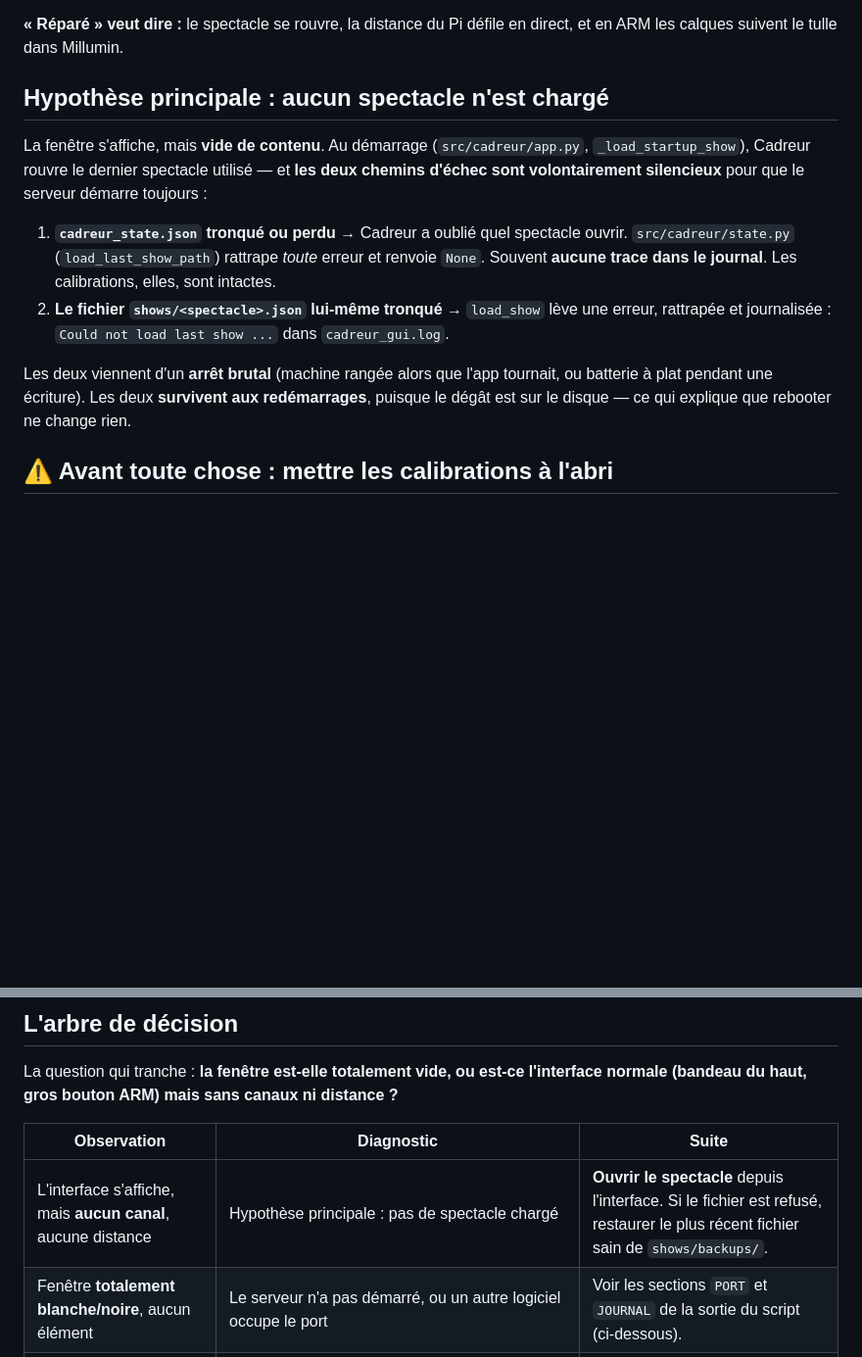
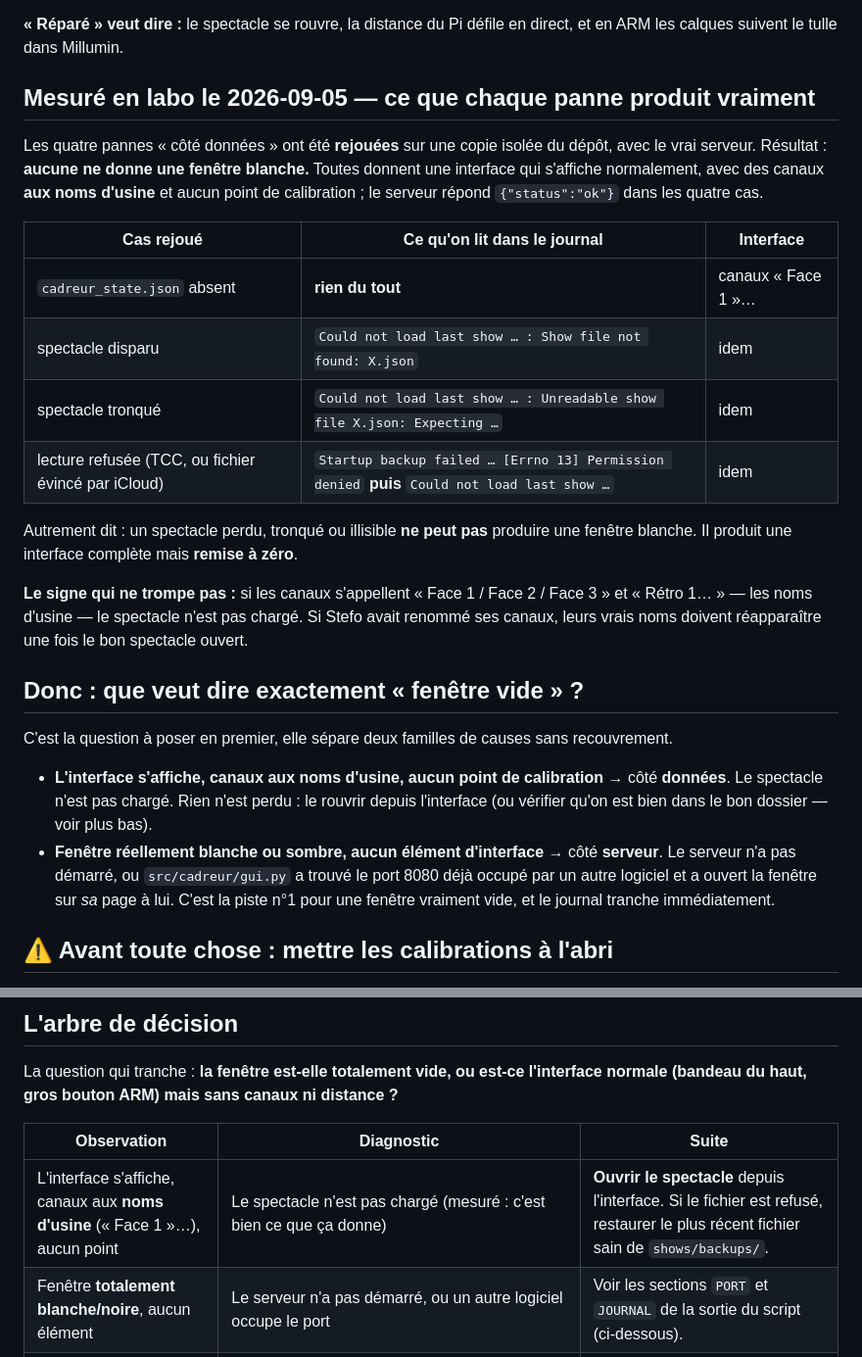
Before and after one commit to pob31/TelemetreBergman, a Markdown page: documentation/TRIAGE-fenetre-vide.md, 2 parts joined by grey strips. Shown at 98% size. Rendered like a GitHub page; blank space fills up the shorter version.

Commit message:
docs(cadreur): correct the triage — measured, not assumed
Replayed the four data-side failures against the real server on an isolated
copy of the tree. All four contradict the hypothesis this document was built
on: none of them blanks the window.

  state file absent      -> nothing in the log at all
  show file missing      -> "Show file not found: X.json"
  show file truncated    -> "Unreadable show file X.json: Expecting ..."
  read denied (TCC/iCloud) -> "Startup backup failed ... Permission denied"
                              then "Could not load last show ..."

In every case the server answers {"status":"ok"} and the UI renders fully,
with factory channel names ("Face 1") and no calibration points. So a lost or
unreadable show cannot produce a blank window — it produces a complete but
reset interface, and the factory names are the tell.

That splits the diagnosis cleanly: UI present with factory names is the data
side and is recoverable by reopening the show; a genuinely blank window is the
server side, and the port-8080 conflict in gui.py is the leading candidate
there. The doc now leads with the measurements and asks which one Stefo sees
before going further.

Co-Authored-By: Claude Opus 5 (1M context) <noreply@anthropic.com>

```diff
--- a/documentation/TRIAGE-fenetre-vide.md
+++ b/documentation/TRIAGE-fenetre-vide.md
@@ -53,21 +53,38 @@ Tu reprends un diagnostic déjà entamé à distance. Lis cette section avant d'
 **« Réparé » veut dire :** le spectacle se rouvre, la distance du Pi défile en direct, et
 en ARM les calques suivent le tulle dans Millumin.
 
-## Hypothèse principale : aucun spectacle n'est chargé
+## Mesuré en labo le 2026-09-05 — ce que chaque panne produit vraiment
 
-La fenêtre s'affiche, mais **vide de contenu**. Au démarrage (`src/cadreur/app.py`,
-`_load_startup_show`), Cadreur rouvre le dernier spectacle utilisé — et **les deux chemins
-d'échec sont volontairement silencieux** pour que le serveur démarre toujours :
+Les quatre pannes « côté données » ont été **rejouées** sur une copie isolée du dépôt, avec
+le vrai serveur. Résultat : **aucune ne donne une fenêtre blanche.** Toutes donnent une
+interface qui s'affiche normalement, avec des canaux **aux noms d'usine** et aucun point de
+calibration ; le serveur répond `{"status":"ok"}` dans les quatre cas.
 
-1. **`cadreur_state.json` tronqué ou perdu** → Cadreur a oublié quel spectacle ouvrir.
-   `src/cadreur/state.py` (`load_last_show_path`) rattrape *toute* erreur et renvoie `None`.
-   Souvent **aucune trace dans le journal**. Les calibrations, elles, sont intactes.
-2. **Le fichier `shows/<spectacle>.json` lui-même tronqué** → `load_show` lève une erreur,
-   rattrapée et journalisée : `Could not load last show ...` dans `cadreur_gui.log`.
+| Cas rejoué | Ce qu'on lit dans le journal | Interface |
+|---|---|---|
+| `cadreur_state.json` absent | **rien du tout** | canaux « Face 1 »… |
+| spectacle disparu | `Could not load last show … : Show file not found: X.json` | idem |
+| spectacle tronqué | `Could not load last show … : Unreadable show file X.json: Expecting …` | idem |
+| lecture refusée (TCC, ou fichier évincé par iCloud) | `Startup backup failed … [Errno 13] Permission denied` **puis** `Could not load last show …` | idem |
 
-Les deux viennent d'un **arrêt brutal** (machine rangée alors que l'app tournait, ou
-batterie à plat pendant une écriture). Les deux **survivent aux redémarrages**, puisque le
-dégât est sur le disque — ce qui explique que rebooter ne change rien.
+Autrement dit : un spectacle perdu, tronqué ou illisible **ne peut pas** produire une
+fenêtre blanche. Il produit une interface complète mais **remise à zéro**.
+
+**Le signe qui ne trompe pas :** si les canaux s'appellent « Face 1 / Face 2 / Face 3 » et
+« Rétro 1… » — les noms d'usine — le spectacle n'est pas chargé. Si Stefo avait renommé ses
+canaux, leurs vrais noms doivent réapparaître une fois le bon spectacle ouvert.
+
+## Donc : que veut dire exactement « fenêtre vide » ?
+
+C'est la question à poser en premier, elle sépare deux familles de causes sans recouvrement.
+
+- **L'interface s'affiche, canaux aux noms d'usine, aucun point de calibration** → côté
+  **données**. Le spectacle n'est pas chargé. Rien n'est perdu : le rouvrir depuis
+  l'interface (ou vérifier qu'on est bien dans le bon dossier — voir plus bas).
+- **Fenêtre réellement blanche ou sombre, aucun élément d'interface** → côté **serveur**.
+  Le serveur n'a pas démarré, ou `src/cadreur/gui.py` a trouvé le port 8080 déjà occupé par
+  un autre logiciel et a ouvert la fenêtre sur *sa* page à lui. C'est la piste n°1 pour une
+  fenêtre vraiment vide, et le journal tranche immédiatement.
 
 ## ⚠️ Avant toute chose : mettre les calibrations à l'abri
 
@@ -99,7 +116,7 @@ normale (bandeau du haut, gros bouton ARM) mais sans canaux ni distance ?**
 
 | Observation | Diagnostic | Suite |
 |---|---|---|
-| L'interface s'affiche, mais **aucun canal**, aucune distance | Hypothèse principale : pas de spectacle chargé | **Ouvrir le spectacle** depuis l'interface. Si le fichier est refusé, restaurer le plus récent fichier sain de `shows/backups/`. |
+| L'interface s'affiche, canaux aux **noms d'usine** (« Face 1 »…), aucun point | Le spectacle n'est pas chargé (mesuré : c'est bien ce que ça donne) | **Ouvrir le spectacle** depuis l'interface. Si le fichier est refusé, restaurer le plus récent fichier sain de `shows/backups/`. |
 | Fenêtre **totalement blanche/noire**, aucun élément | Le serveur n'a pas démarré, ou un autre logiciel occupe le port | Voir les sections `PORT` et `JOURNAL` de la sortie du script (ci-dessous). |
 | Journal : `Server already running on :8080 — opening a window on it` | **Un autre programme occupe le port 8080.** `src/cadreur/gui.py` vérifie seulement que *quelque chose* répond, pas que c'est Cadreur : il n'a donc pas démarré son serveur et affiche la page d'un inconnu. | Changer le port dans `cadreur.toml` : `[web] port = 8090`, puis relancer. |
 | Journal : `Could not load last show ...` | Fichier spectacle abîmé | Restaurer depuis `shows/backups/` (le script marque chaque fichier `OK` ou `ABIME`). |
```
Also changed, not shown: CLAUDE.md (+4 -0 lines).
